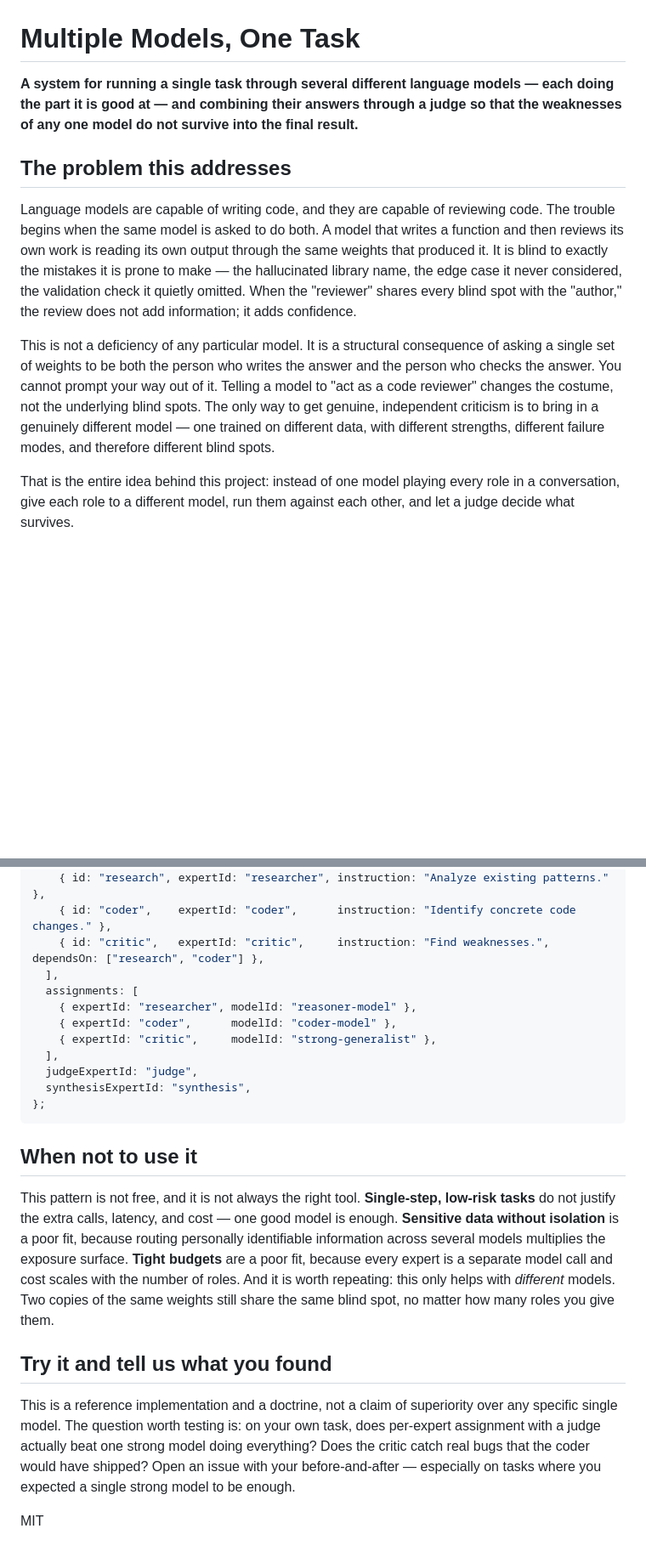
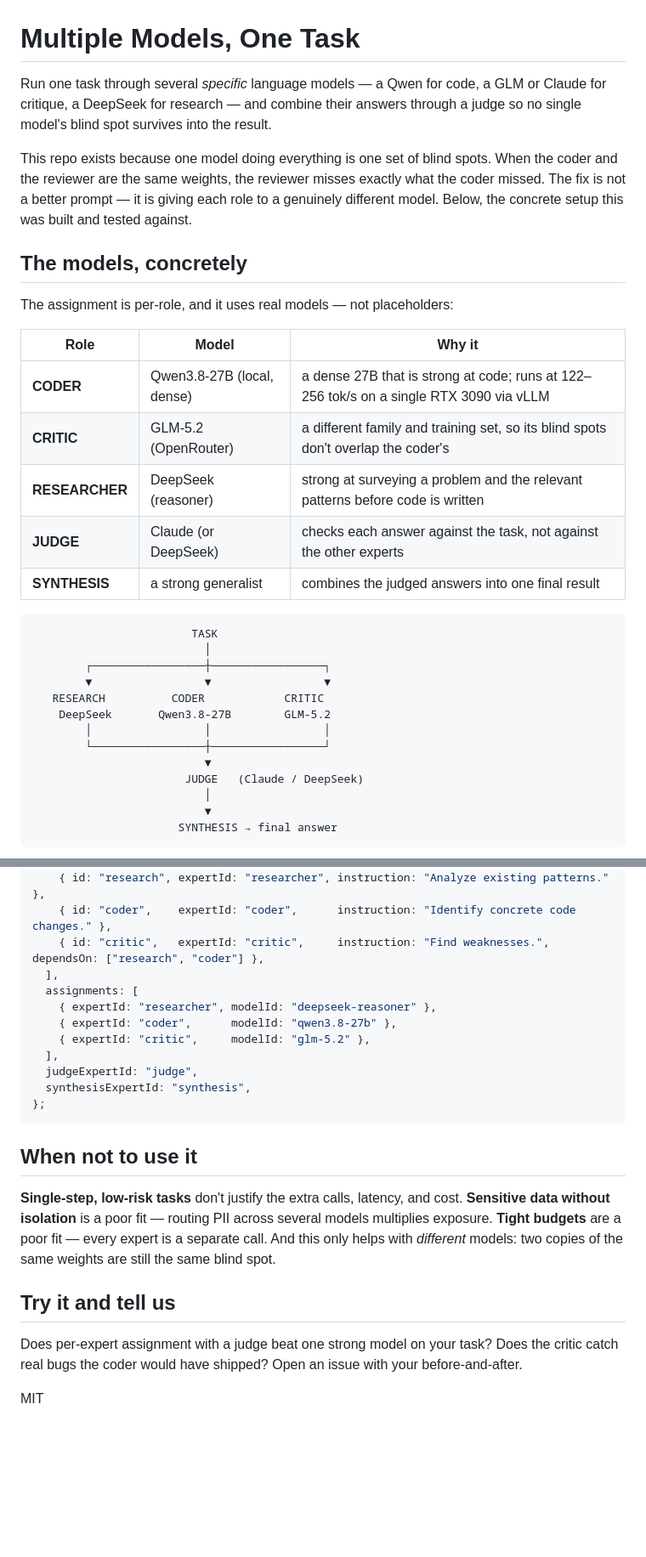
Before and after one commit to aztun-neru/multiple-models-one-task, a Markdown page: README.md, 2 parts joined by grey strips. Shown at 85% size. GitHub-like rendering; blank space fills up the shorter version.

````diff
--- a/README.md
+++ b/README.md
@@ -1,11 +1,34 @@
 # Multiple Models, One Task
 
-**A system for running a single task through several different language models — each doing the part it is good at — and combining their answers through a judge so that the weaknesses of any one model do not survive into the final result.**
+Run one task through several *specific* language models — a Qwen for code, a GLM or Claude for critique, a DeepSeek for research — and combine their answers through a judge so no single model's blind spot survives into the result.
 
-## The problem this addresses
+This repo exists because one model doing everything is one set of blind spots. When the coder and the reviewer are the same weights, the reviewer misses exactly what the coder missed. The fix is not a better prompt — it is giving each role to a genuinely different model. Below, the concrete setup this was built and tested against.
 
-Language models are capable of writing code, and they are capable of reviewing code. The trouble begins when the same model is asked to do both. A model that writes a function and then reviews its own work is reading its own output through the same weights that produced it. It is blind to exactly the mistakes it is prone to make — the hallucinated library name, the edge case it never considered, the validation check it quietly omitted. When the "reviewer" shares every blind spot with the "author," the review does not add information; it adds confidence.
+## The models, concretely
 
-This is not a deficiency of any particular model. It is a structural consequence of asking a single set of weights to be both the person who writes the answer and the person who checks the answer. You cannot prompt your way out of it. Telling a model to "act as a code reviewer" changes the costume, not the underlying blind spots. The only way to get genuine, independent criticism is to bring in a genuinely different model — one trained on different data, with different strengths, different failure modes, and therefore different blind spots.
+The assignment is per-role, and it uses real models — not placeholders:
 
-That is the entire idea behind this project: instead of one model playing every role in a conversation, give each role to a different model, run them against each other, and let a judge decide what survives.
+| Role | Model | Why it |
+|---|---|---|
+| **CODER** | Qwen3.8-27B (local, dense) | a dense 27B that is strong at code; runs at 122–256 tok/s on a single RTX 3090 via vLLM |
+| **CRITIC** | GLM-5.2 (OpenRouter) | a different family and training set, so its blind spots don't overlap the coder's |
+| **RESEARCHER** | DeepSeek (reasoner) | strong at surveying a problem and the relevant patterns before code is written |
+| **JUDGE** | Claude (or DeepSeek) | checks each answer against the task, not against the other experts |
+| **SYNTHESIS** | a strong generalist | combines the judged answers into one final result |
+
+```
+                        TASK
+                          │
+        ┌─────────────────┼─────────────────┐
+        ▼                 ▼                 ▼
+   RESEARCH          CODER            CRITIC
+    DeepSeek       Qwen3.8-27B        GLM-5.2
+        │                 │                 │
+        └─────────────────┼─────────────────┘
+                          ▼
+                       JUDGE   (Claude / DeepSeek)
+                          │
+                          ▼
+                      SYNTHESIS → final answer
+```
+
@@ -61,9 +81,9 @@ const plan = {
     { id: "critic",   expertId: "critic",     instruction: "Find weaknesses.", dependsOn: ["research", "coder"] },
   ],
   assignments: [
-    { expertId: "researcher", modelId: "reasoner-model" },
-    { expertId: "coder",      modelId: "coder-model" },
-    { expertId: "critic",     modelId: "strong-generalist" },
+    { expertId: "researcher", modelId: "deepseek-reasoner" },
+    { expertId: "coder",      modelId: "qwen3.8-27b" },
+    { expertId: "critic",     modelId: "glm-5.2" },
   ],
   judgeExpertId: "judge",
   synthesisExpertId: "synthesis",
@@ -72,10 +92,10 @@ const plan = {
 
 ## When not to use it
 
-This pattern is not free, and it is not always the right tool. **Single-step, low-risk tasks** do not justify the extra calls, latency, and cost — one good model is enough. **Sensitive data without isolation** is a poor fit, because routing personally identifiable information across several models multiplies the exposure surface. **Tight budgets** are a poor fit, because every expert is a separate model call and cost scales with the number of roles. And it is worth repeating: this only helps with *different* models. Two copies of the same weights still share the same blind spot, no matter how many roles you give them.
+**Single-step, low-risk tasks** don't justify the extra calls, latency, and cost. **Sensitive data without isolation** is a poor fit — routing PII across several models multiplies exposure. **Tight budgets** are a poor fit — every expert is a separate call. And this only helps with *different* models: two copies of the same weights are still the same blind spot.
 
-## Try it and tell us what you found
+## Try it and tell us
 
-This is a reference implementation and a doctrine, not a claim of superiority over any specific single model. The question worth testing is: on your own task, does per-expert assignment with a judge actually beat one strong model doing everything? Does the critic catch real bugs that the coder would have shipped? Open an issue with your before-and-after — especially on tasks where you expected a single strong model to be enough.
+Does per-expert assignment with a judge beat one strong model on your task? Does the critic catch real bugs the coder would have shipped? Open an issue with your before-and-after.
 
 MIT
````
Also changed, not shown: other parts of README.md (+21 -24 lines).
